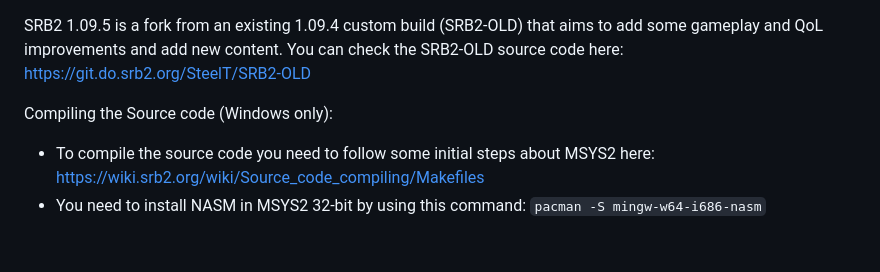
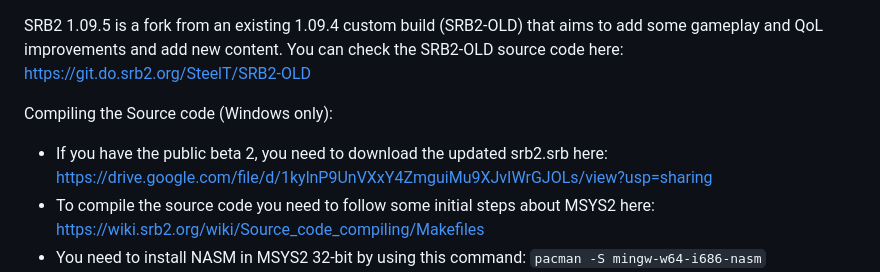
Before and after one commit to CG64-2021/SRB2-1095, a Markdown page: README.md, the part around the change. Rendered like a GitHub page; blank space fills up the shorter version.

````diff
--- a/README.md
+++ b/README.md
@@ -2,6 +2,7 @@ SRB2 1.09.5 is a fork from an existing 1.09.4 custom build (SRB2-OLD) that aims
 You can check the SRB2-OLD source code here: https://git.do.srb2.org/SteelT/SRB2-OLD
 
 Compiling the Source code (Windows only):
+- If you have the public beta 2, you need to download the updated srb2.srb here: https://drive.google.com/file/d/1kylnP9UnVXxY4ZmguiMu9XJvIWrGJOLs/view?usp=sharing
 - To compile the source code you need to follow some initial steps about MSYS2 here: https://wiki.srb2.org/wiki/Source_code_compiling/Makefiles
 - You need to install NASM in MSYS2 32-bit by using this command: ```pacman -S mingw-w64-i686-nasm```
 - Now, you need to specify the directory where the source code is + src folder using the ```cd``` command: ```cd "/c/my_folder/SRB2-1095/src"```
````
